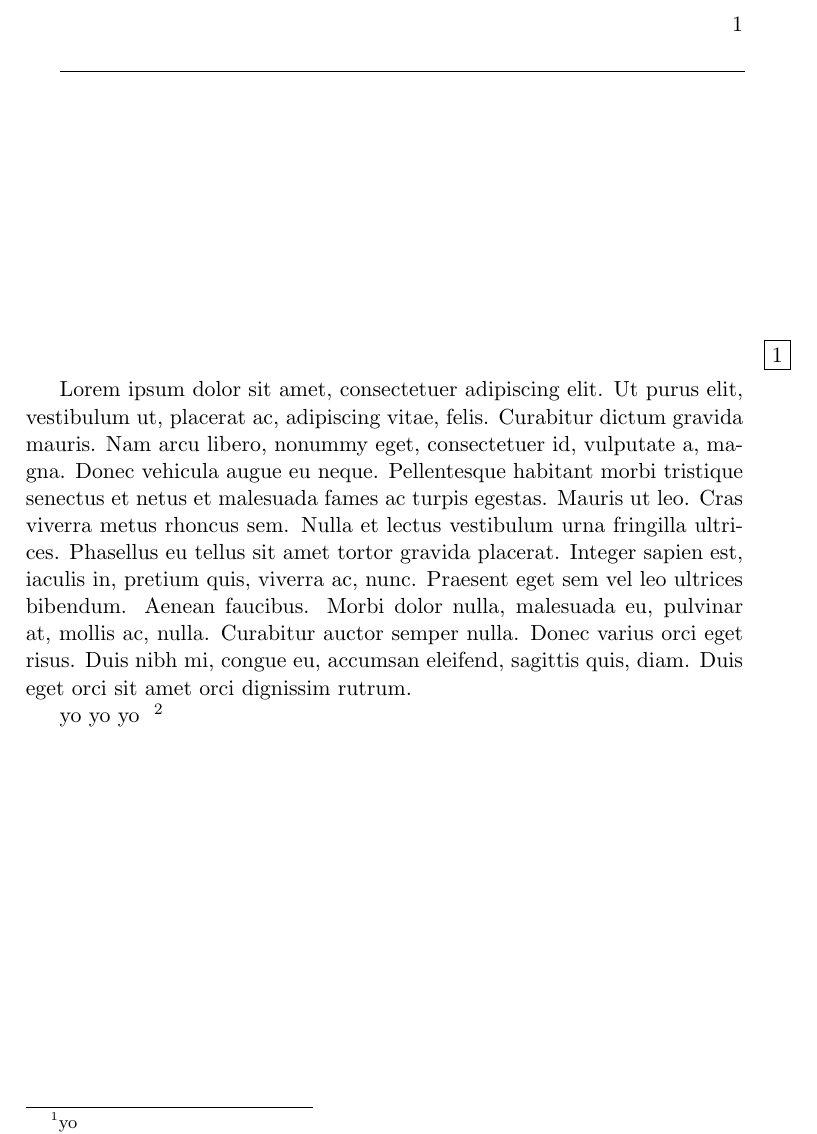
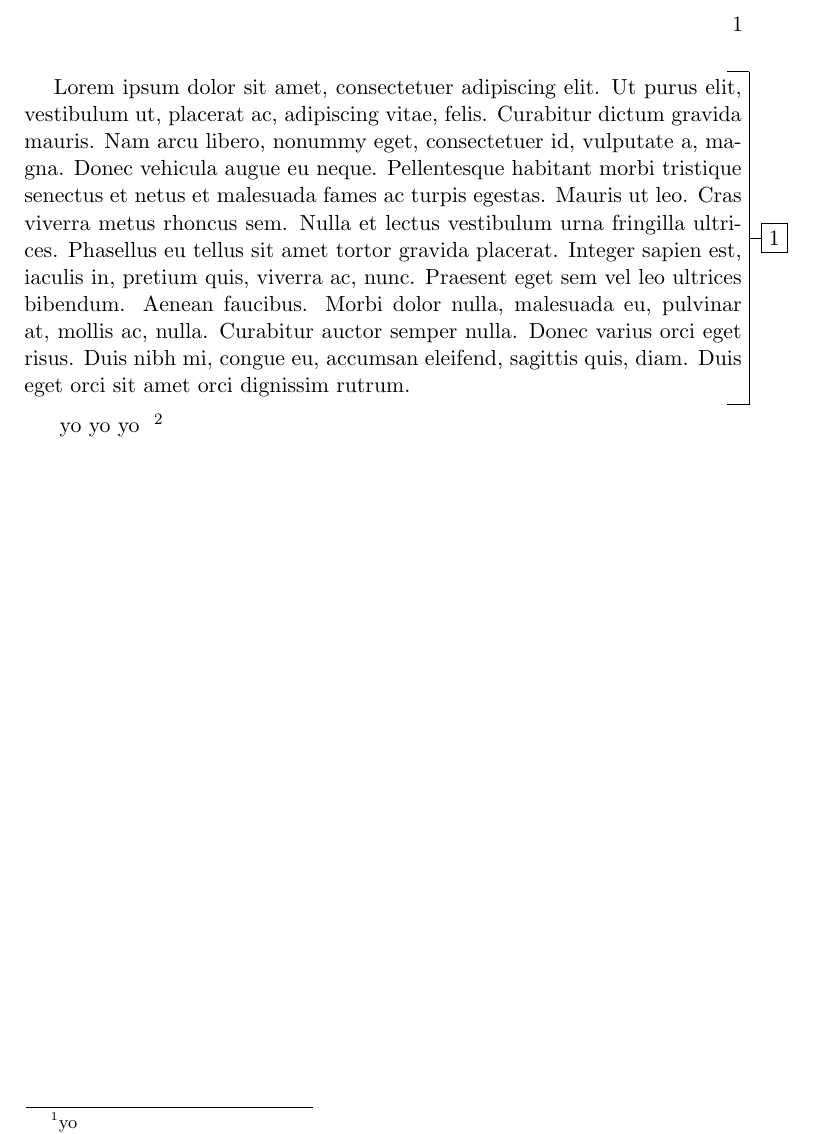
Before and after one commit to leios/sophia-and-ahab, a LaTeX book (check.tex, which reads content/aux/header.tex, content/aux/noteblock.tex): part of page 1 of 2, cut so that both start at the same text. Compiled offline with pdfLaTeX.

Commit message:
adding simple noteblock environment

```diff
--- a/content/aux/header.tex
+++ b/content/aux/header.tex
@@ -1,6 +1,8 @@
+% Note: There are small gaps between noteblocks and normal text
+
 \documentclass[11pt]{book}
     \title{\textbf{Sophia and Ahab}}
     \author{Dr. James Schloss (Leios)}
     \date{}
 
-\usepackage{tikz}
+\input{content/aux/noteblock.tex}
--- /dev/null
+++ b/content/aux/noteblock.tex
@@ -0,0 +1,44 @@
+% Note: There are small gaps between noteblocks and normal text
+
+\usepackage[strict]{changepage}
+\usepackage{tikz}
+\usepackage{environ}
+
+\NewEnviron{noteblock}[1]{
+    \checkoddpage
+
+    \ifoddpage
+
+    \addtocounter{footnote}{1}
+    \footnotetext[\value{footnote}]{#1}
+    \noindent \begin{tikzpicture}
+        \hspace{-0.4em} \node[draw] at (0.5\textwidth+1.5em,0) {\arabic{footnote}};
+        \node (TextBlock) {
+            \begin{minipage}{\textwidth}
+                \hspace{1em} \BODY
+            \end{minipage}
+        };
+        \draw (TextBlock.east) -- (0.5\textwidth+0.9em,0);
+        \draw (TextBlock.south east) -- (TextBlock.north east);
+        \draw (TextBlock.south east) -- ([xshift=-1em]TextBlock.south east);
+        \draw (TextBlock.north east) -- ([xshift=-1em]TextBlock.north east);
+    \end{tikzpicture}
+
+    \else
+
+    \addtocounter{footnote}{1}
+    \footnotetext[\value{footnote}]{#1}
+    \noindent \begin{tikzpicture}
+        \hspace{-5em}\node[draw] at (-0.5\textwidth-1.5em,0) {\arabic{footnote}};
+        \node (TextBlock) {
+            \begin{minipage}{\textwidth}
+                \hspace{1em} \BODY
+            \end{minipage}
+        };
+        \draw (TextBlock.west) -- (-0.5\textwidth-0.9em,0);
+        \draw (TextBlock.south west) -- (TextBlock.north west);
+        \draw (TextBlock.south west) -- ([xshift=1em]TextBlock.south west);
+        \draw (TextBlock.north west) -- ([xshift=1em]TextBlock.north west);
+    \end{tikzpicture}
+    \fi
+}
```
